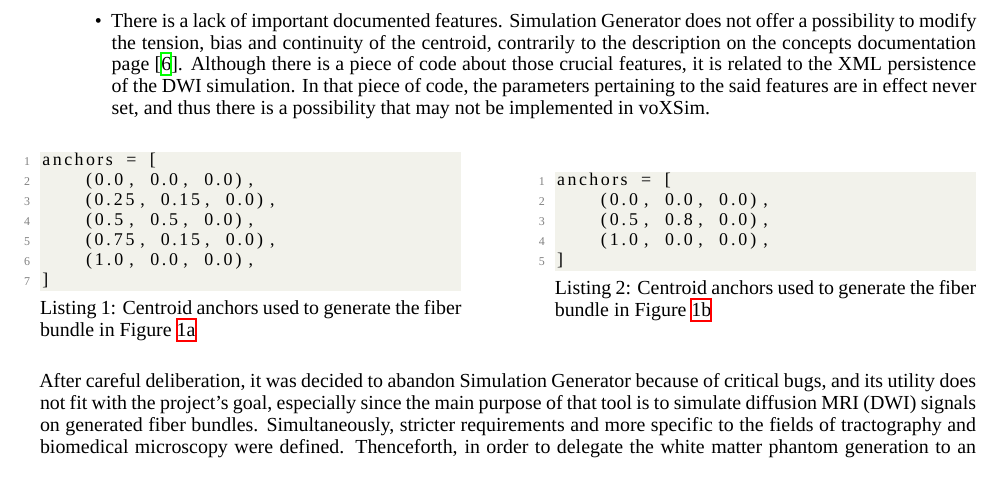
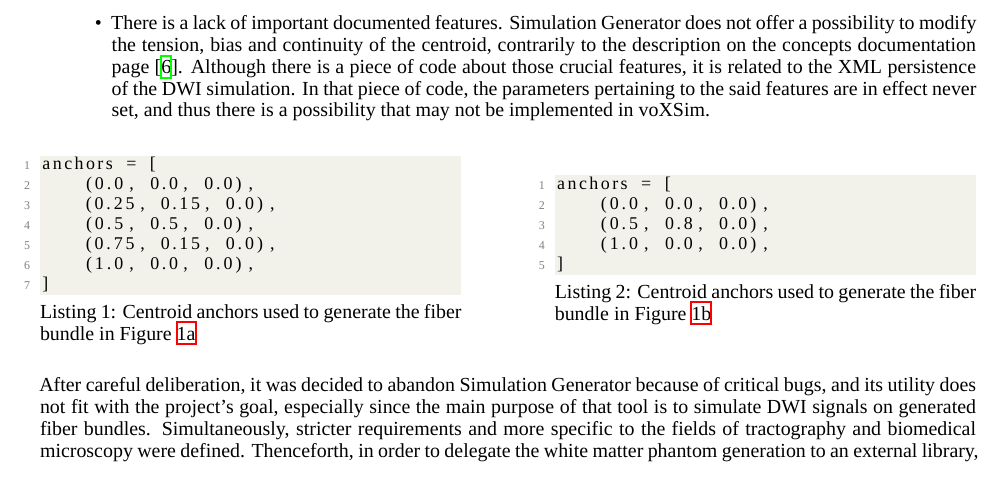
Before and after one commit to benoit-dubreuil/fiber-config-generator, a LaTeX paper (report/report.tex): part of page 2 of 4, cut so that both start at the same text. Compiled offline with XeLaTeX; a missing font is replaced by an installed copy or a similar font.

Commit message:
DWI was already defined

```diff
--- a/report/report.tex
+++ b/report/report.tex
@@ -192,7 +192,7 @@ anchors = [
     % @formatter:on
   \end{minipage}
 
-  After careful deliberation, it was decided to abandon Simulation Generator because of critical bugs, and its utility does not fit with the project's goal, especially since the main purpose of that tool is to simulate diffusion MRI (DWI) signals on generated fiber bundles.
+  After careful deliberation, it was decided to abandon Simulation Generator because of critical bugs, and its utility does not fit with the project's goal, especially since the main purpose of that tool is to simulate DWI signals on generated fiber bundles.
   Simultaneously, stricter requirements and more specific to the fields of tractography and biomedical microscopy were defined.
   Thenceforth, in order to delegate the white matter phantom generation to an external library, in addition to the preceding general requirements, it is imperative that it's completely accessible and open to modifications, and that it parameterizes and allows its users to control the axon distribution and biological neural network.
   Thus, Simulation Generator is incompatible with the new sine quibus non.
```
